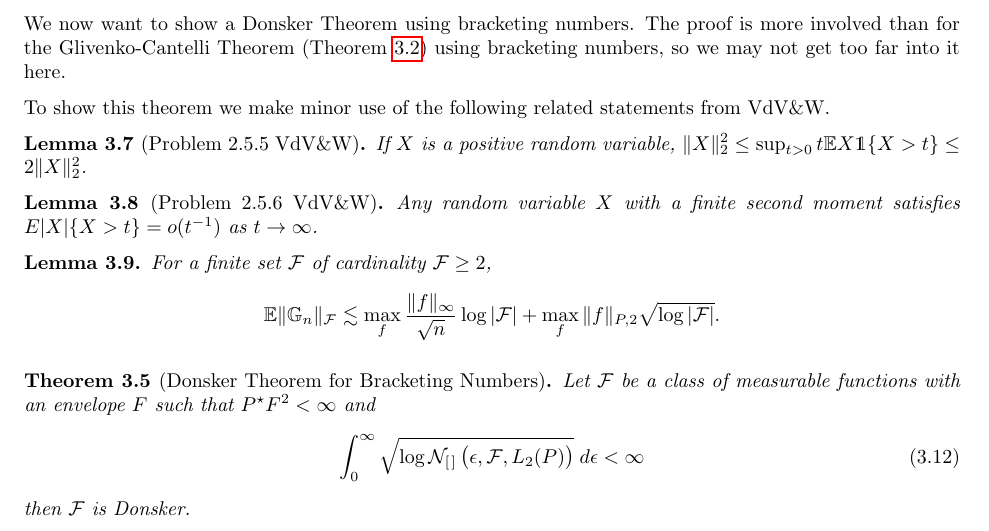
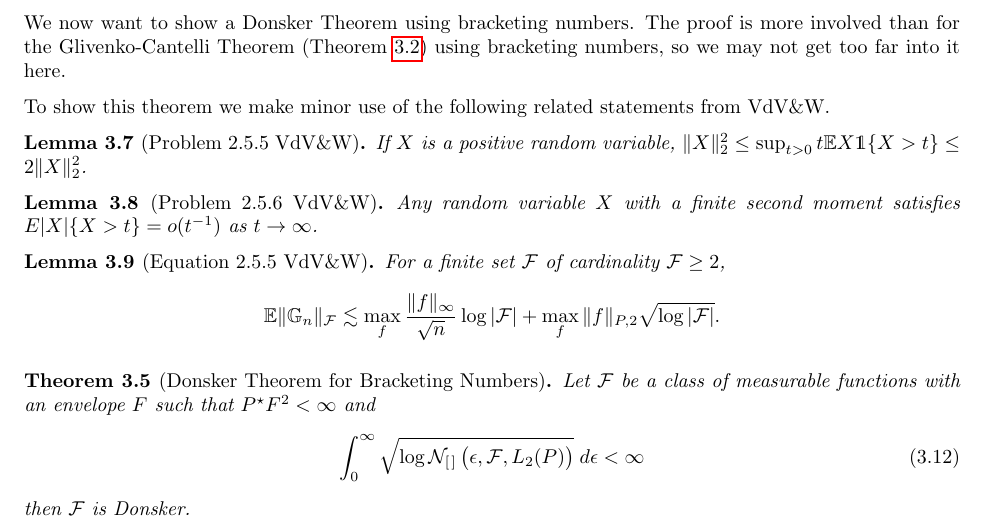
Before and after one commit to mnavjeev/portmanteau, a LaTeX document (wcep.tex, which reads Week 8/week8.tex): part of page 35 of 38, cut so that both start at the same text. Compiled offline with pdfLaTeX.

Commit message:
Finished Week 8 Notes

```diff
--- a/Week 8/week8.tex
+++ b/Week 8/week8.tex
@@ -12,7 +12,7 @@ To show this theorem we make minor use of the following related statements from
 	\label{lemma:vdv2.5.6}
 	Any random variable \(X\) with a finite second moment satisfies \(E|X|\{X > t\}=o(t^{-1})\) as \(t\to\infty\).
 \end{lemma}
-\begin{lemma}
+\begin{lemma}[Equation 2.5.5 VdV\&W]
 	\label{eq:vdv2.5.5}
 	For a finite set \(\calF\) of cardinality \(\calF\geq 2\),
 	\[
```
